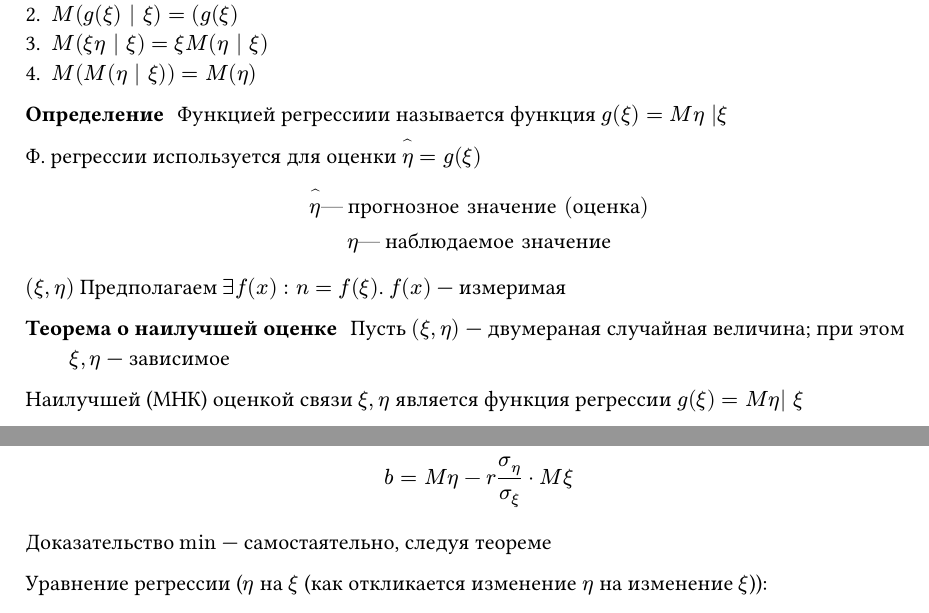
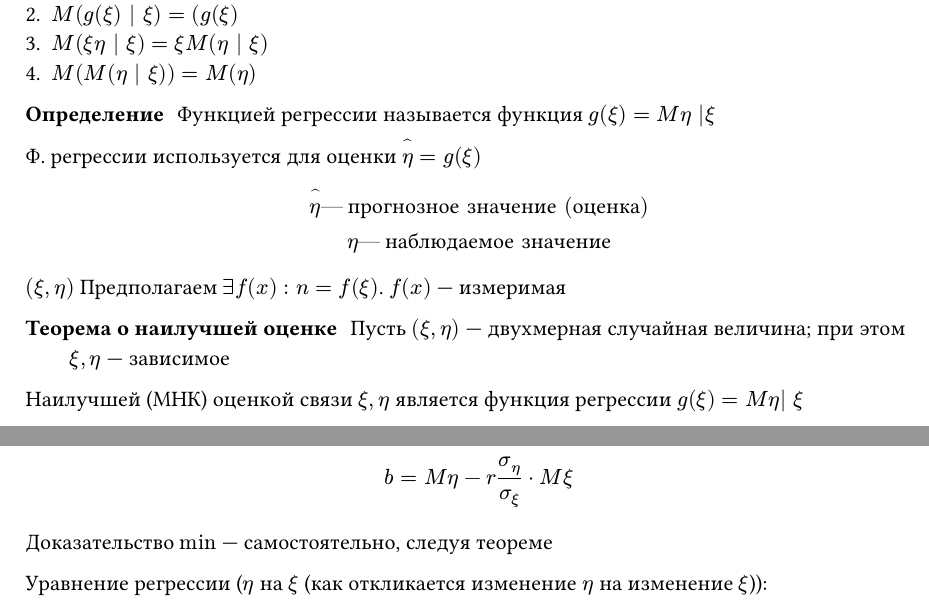
Before and after one commit to SE-legacy/terver-lections-5sem-2025, a Typst document (sections/02.typ): two parts of pages 1 and 2 of 2, joined at a grey line, cut so that both start at the same text. Compiled offline with Typst 0.15.

Commit message:
fix: corrected the spelling

```diff
--- a/sections/02.typ
+++ b/sections/02.typ
@@ -12,7 +12,7 @@ $
 + $M(xi eta | xi) = xi M(eta | xi)$
 + $M(M(eta | xi)) = M(eta)$
 
-/ Определение: Функцией регрессиии называется функция $g(xi) = M eta |xi $
+/ Определение: Функцией регрессии называется функция $g(xi) = M eta |xi $
 
 Ф. регрессии используется для оценки $limits(eta)^(\^) = g (xi)$
 
@@ -23,7 +23,7 @@ $
 
 $(xi, eta)$ Предполагаем $exists f(x): n = f(xi)$. $f(x)$ --- измеримая
 
-/ Теорема о наилучшей оценке: Пусть $(xi, eta)$ --- двумераная случайная
+/ Теорема о наилучшей оценке: Пусть $(xi, eta)$ --- двухмерная случайная
 	величина; при этом $xi, eta$ --- зависимое
 
 Наилучшей (МНК) оценкой связи $xi, eta$ является функция регрессии
@@ -98,7 +98,7 @@ a = (c o v (xi , eta ))/(D xi) dot (sqrt(D eta))/(sqrt(D eta)) =\
 b = M eta - r (sigma_eta)/(sigma_xi) dot M xi
 $
 
-Доказательство $min$ --- самостаятельно, следуя теореме
+Доказательство $min$ --- самостоятельно, следуя теореме
 
 Уравнение регрессии ($eta$ на $xi$ (как откликается изменение $eta$ на изменение $xi$)):
 $
```
